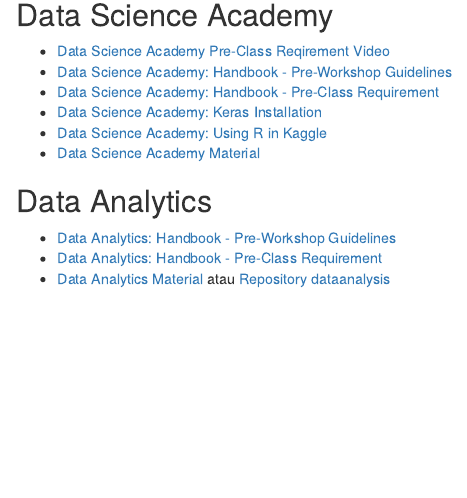
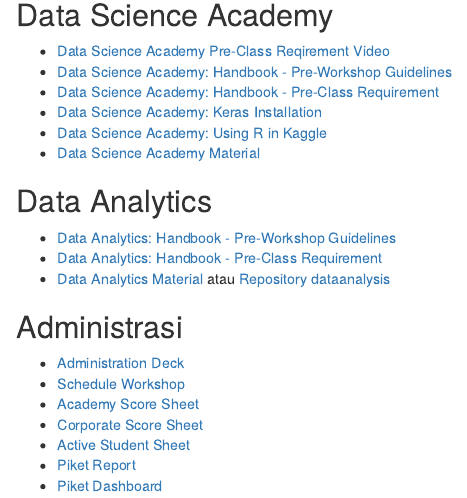
Before and after one commit to inytss/algoritma4dummies, an R Markdown document (06-references.Rmd): the page in a window 1100 px wide, from 80 px down. Rendered offline with R 4.5, knitr and Pandoc, with nearby package versions; drawn as R Markdown's standard HTML page in place of the format the file asks for.

Commit message:
unde proof read :eyes:

```diff
--- a/06-references.Rmd
+++ b/06-references.Rmd
@@ -16,6 +16,16 @@
 - [Data Analytics: Handbook - Pre-Class Requirement](https://drive.google.com/file/d/1j1SPrSEC4735CzDVmg6bvNRcYI9rVNVJ/view?usp=sharing)
 - [Data Analytics Material](https://gitlab.com/algoritma.py/dataanalysis) atau [Repository dataanalysis](https://github.com/onlyphantom/dataanalysis)
 
+## Administrasi {-}
+
+- [Administration Deck](https://docs.google.com/presentation/d/1vHranz1_PvzWDKSaokax-ALu-lBVY2w8sjTQWuDpLTI/edit?usp=sharing)
+- [Schedule Workshop](https://docs.google.com/spreadsheets/d/1APwoLJ4lGGNnYhOfQ9AVF14f-aSmNDmAeA0PtMYwMIc/edit?usp=sharing)
+- [Academy Score Sheet](https://docs.google.com/spreadsheets/d/1cGJ0pn9k9gKCBnceWVwaL9D7BBDMNjLh8uPYlaBlJi8/edit?usp=sharing)
+- [Corporate Score Sheet](https://docs.google.com/spreadsheets/d/1vnSngtCLnDvCzBxls3A-vxVy2Pzp418ExNZTN37LeIU/edit?usp=sharing)
+- [Active Student Sheet](https://docs.google.com/spreadsheets/d/12FB9410fhRhZp9jl5qLe7x-LGw0QTSfLujA-dE867JE/edit?usp=sharing)
+- [Piket Report](https://docs.google.com/spreadsheets/d/1OMT9kAU_ceoku4M44VZWqiA1al9tKpJzpN6rfY5hLzY/edit?usp=sharing)
+- [Piket Dashboard](https://algodash.shinyapps.io/Piket_Dashboard/)
+
 '`
 
 [^1]: [How to Ask Question to Mentor](https://drive.google.com/file/d/1gWSTNF3wXK5Lbfssb-eT_A3gbnLvY_ez/view?usp=sharing)
```
Also changed, not shown: 02-academy-for-dummies.Rmd (+3 -2 lines), 05-piket.Rmd (+1 -1 lines), 11 other files.
